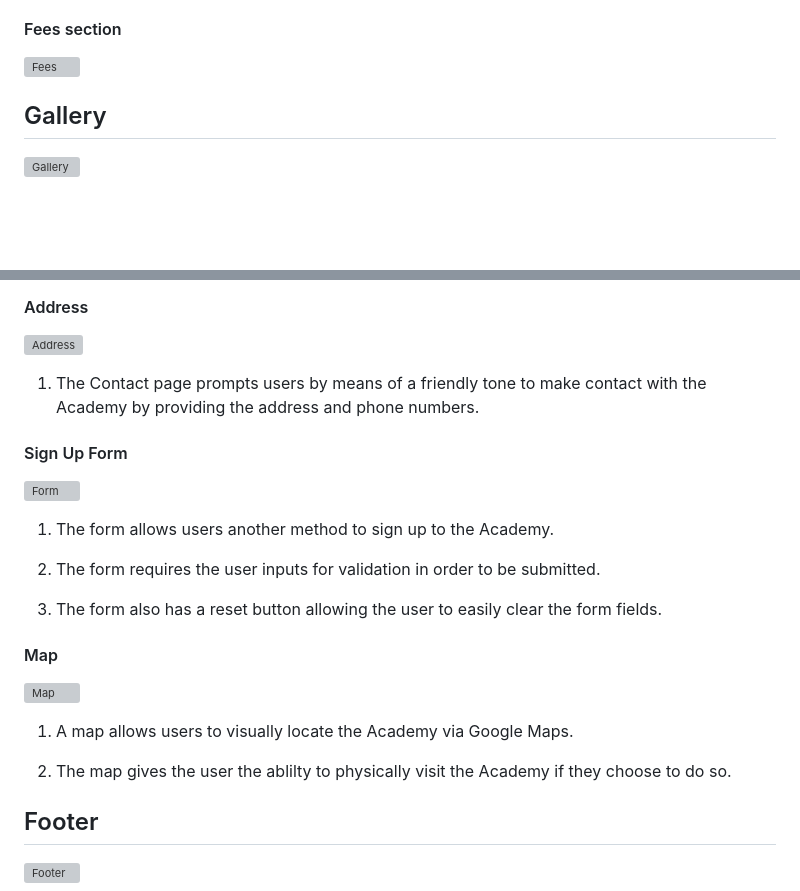
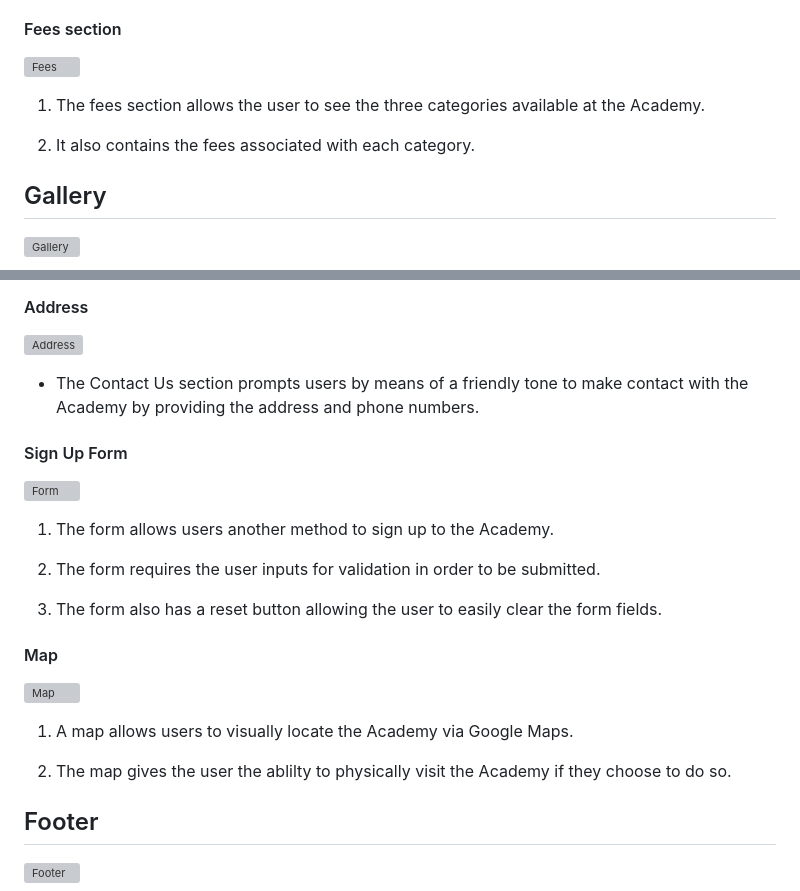
Before and after one commit to Reubes77/NautilusSwimAcademy, a Markdown page: README.md, 2 parts joined by grey strips. Rendered like a GitHub page; blank space fills up the shorter version; grey boxes are pictures that could not be loaded.

Commit message:
add content to fee section of README file

```diff
--- a/README.md
+++ b/README.md
@@ -178,6 +178,10 @@ I used Balsamiq to create a wireframe of the website.
 
 ![Fees](assets/images/fees_section.webp)
 
+  1. The fees section allows the user to see the three categories available at the Academy.
+
+  2. It also contains the fees associated with each category.
+
 
 
 ## Gallery
@@ -203,8 +207,10 @@ I used Balsamiq to create a wireframe of the website.
 
 ![Address](assets/images/contact_us_section.webp)
 
-  1. The Contact page prompts users by means of a friendly tone to make contact
+  - The Contact Us section prompts users by means of a friendly tone to make contact
     with the Academy by providing the address and phone numbers.
+
+
 
 
 #### Sign Up Form
@@ -218,6 +224,8 @@ I used Balsamiq to create a wireframe of the website.
   3. The form also has a reset button allowing the user to easily clear the form fields.
 
 
+
+
 #### Map
 
 ![Map](assets/images/map_section.webp)
@@ -225,6 +233,7 @@ I used Balsamiq to create a wireframe of the website.
   1. A map allows users to visually locate the Academy via Google Maps.
 
   2. The map gives the user the ablilty to physically visit the Academy if they choose to do so.
+
 
 
 
```
